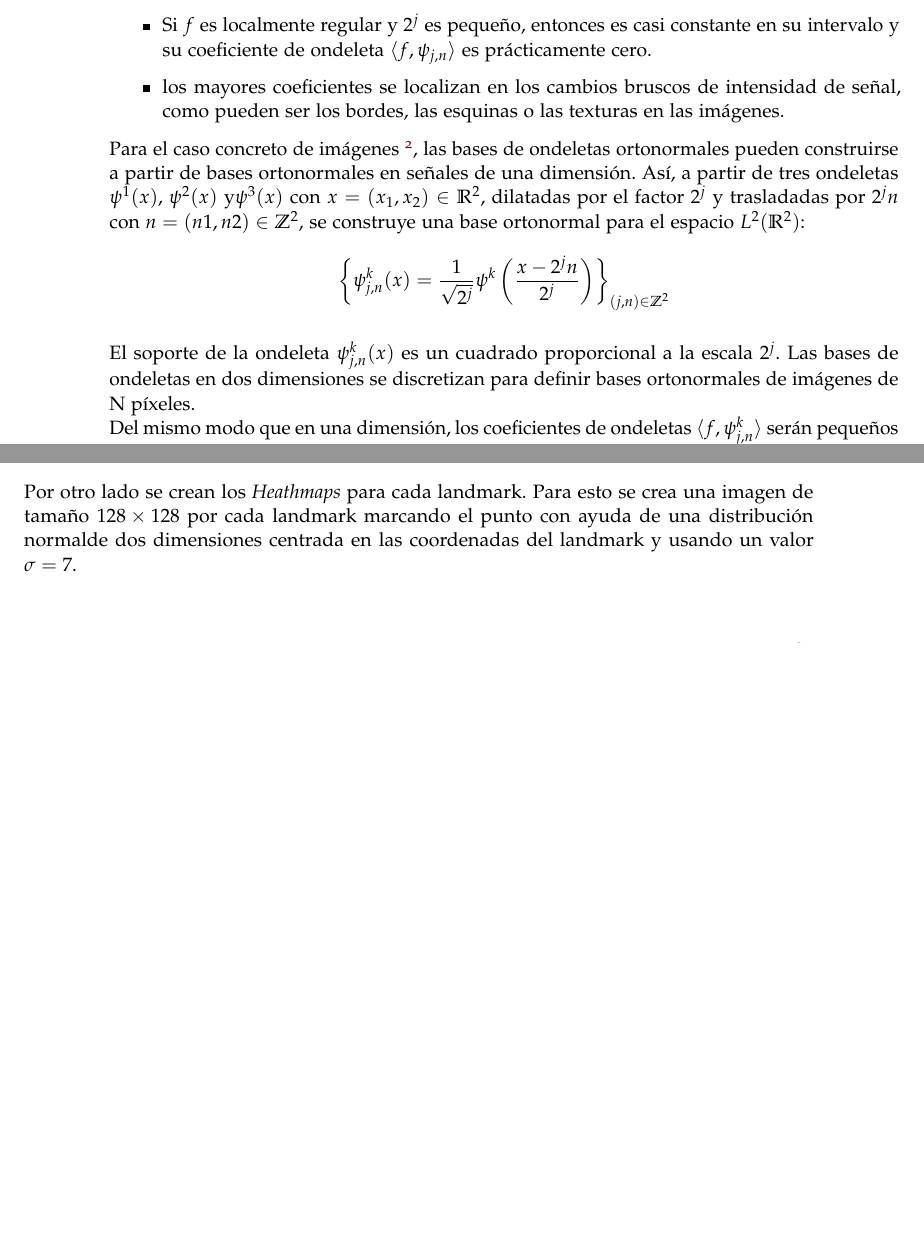
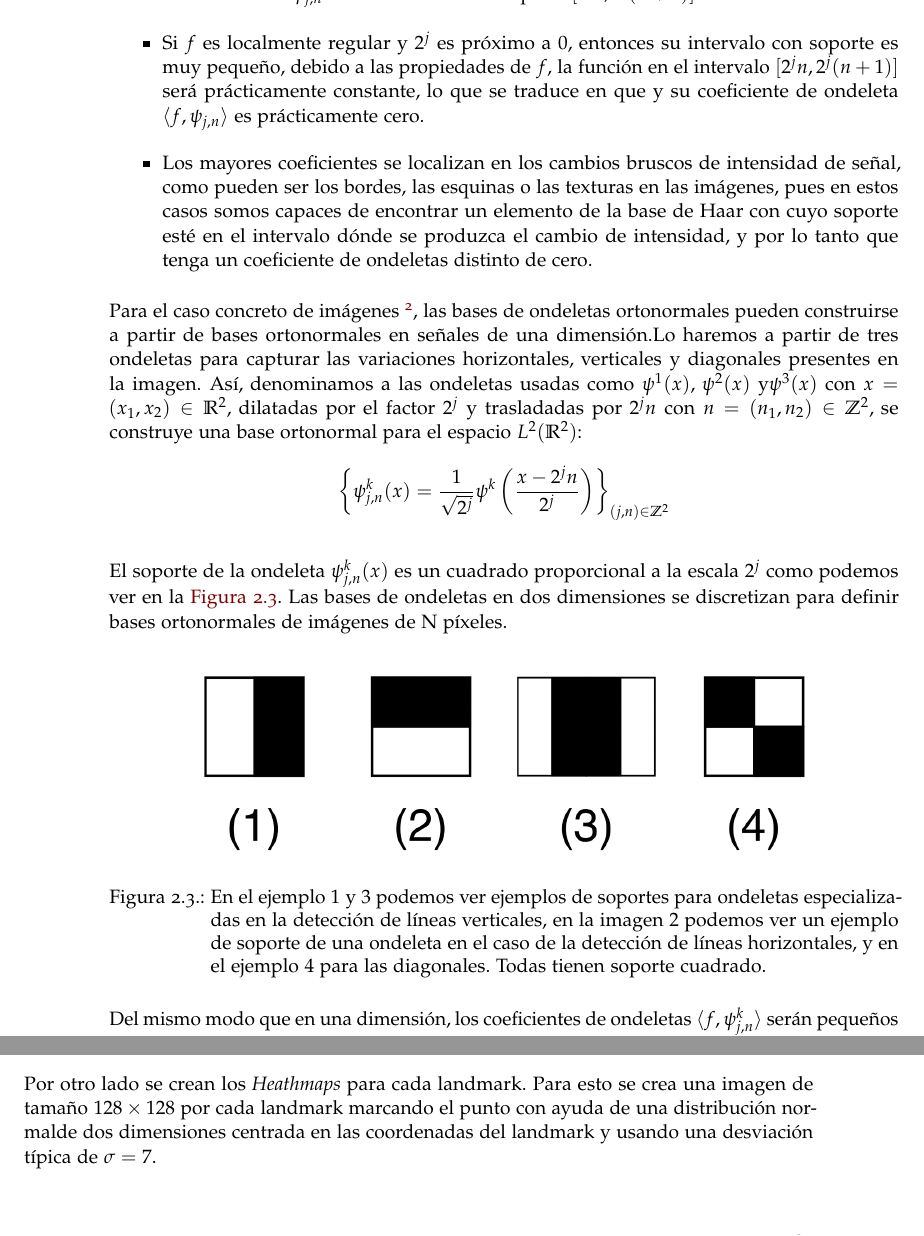
Before and after one commit to alejbormeg/TFG-LandmarkDetectionAndCNNAnalysis, a LaTeX book (Memoria/libro.tex, which reads Memoria/capitulos/capitulo02.tex, Memoria/capitulos/capitulo08.tex): two parts of pages 32 and 103 of 123, joined at a grey line, cut so that both start at the same text, the shorter picture padded with empty space. Compiled offline with pdfLaTeX.

Commit message:
Aclaro ejemplo de la base de Haar en una y dos dimensiones

```diff
--- a/Memoria/capitulos/capitulo02.tex
+++ b/Memoria/capitulos/capitulo02.tex
@@ -255,17 +255,24 @@ $$f=\sum_{j=-\infty}^{+\infty}\sum_{n=-\infty}^{+\infty}  \langle f,\psi_{j,n} \
 
 \begin{itemize}
   \item Cada ondeleta $\psi_{j,n}$ tiene media $0$ en su soporte $[2^jn, 2^j(n+1)]$.
-  \item Si $f$ es localmente regular y $2^j$ es pequeño, entonces es casi constante en su intervalo y su coeficiente de ondeleta $\langle f,\psi_{j,n} \rangle$ es prácticamente cero.
-  \item los mayores coeficientes se localizan en los cambios bruscos de intensidad de señal, como pueden ser los bordes, las esquinas o las texturas en las imágenes.
+  \item Si $f$ es localmente regular y $2^j$ es próximo a $0$, entonces su intervalo con soporte es muy pequeño, debido a las propiedades de $f$, la función en el intervalo  $[2^jn, 2^j(n+1)]$ será prácticamente constante, lo que se traduce en que  y su coeficiente de ondeleta $\langle f,\psi_{j,n} \rangle$ es prácticamente cero.
+  \item Los mayores coeficientes se localizan en los cambios bruscos de intensidad de señal, como pueden ser los bordes, las esquinas o las texturas en las imágenes, pues en estos casos somos capaces de encontrar un elemento de la base de Haar con cuyo soporte esté en el intervalo dónde se produzca el cambio de intensidad, y por lo tanto que tenga un coeficiente de ondeletas distinto de cero.
 \end{itemize}
 
-\noindent Para el caso concreto de imágenes \footnote{ver por ejemplo sección 1.1 de \cite{MallatWavelets}}, las bases de ondeletas ortonormales pueden construirse a partir de bases ortonormales en señales de una dimensión. Así, a partir de tres ondeletas $\psi^1(x)$, $\psi^2(x)$ y$\psi^3(x)$ con $x=(x_1,x_2)\in \mathbb{R}^2$, dilatadas por el factor $2^j$ y trasladadas por $2^jn$ con $n=(n1,n2)\in \mathbb{Z}^2$, se construye una base ortonormal para el espacio $L^2(\mathbb{R}^2)$:
+\noindent Para el caso concreto de imágenes \footnote{ver por ejemplo sección 1.1 de \cite{MallatWavelets}}, las bases de ondeletas ortonormales pueden construirse a partir de bases ortonormales en señales de una dimensión.Lo haremos a partir de tres ondeletas para capturar las variaciones horizontales, verticales y diagonales presentes en la imagen. Así, denominamos a las ondeletas usadas como $\psi^1(x)$, $\psi^2(x)$ y$\psi^3(x)$ con $x=(x_1,x_2)\in \mathbb{R}^2$, dilatadas por el factor $2^j$ y trasladadas por $2^jn$ con $n=(n_1,n_2) \in \mathbb{Z}^2$, se construye una base ortonormal para el espacio $L^2(\mathbb{R}^2)$:
 $$\left \lbrace \psi_{j,n}^k(x)= \frac{1}{\sqrt{2^j}} \psi^k\left(\frac{x-2^jn}{2^j}\right) \right \rbrace_{(j,n) \in \mathbb{Z}^2}$$
 
 \medskip
 
-\noindent El soporte de la ondeleta $\psi_{j,n}^k(x)$ es un cuadrado proporcional a la escala $2^j$. Las bases de ondeletas en dos dimensiones se discretizan para definir bases ortonormales de imágenes de N píxeles.
+\noindent El soporte de la ondeleta $\psi_{j,n}^k(x)$ es un cuadrado proporcional a la escala $2^j$ como podemos ver en la \autoref{fig:base_haar}. Las bases de ondeletas en dos dimensiones se discretizan para definir bases ortonormales de imágenes de N píxeles.
 
+
+\begin{figure} [!h]
+  \centering
+  \includegraphics[width=0.8\textwidth]{img/base_haar_2d.png}
+  \caption{En el ejemplo $1$ y $3$ podemos ver ejemplos de soportes para ondeletas especializadas en la detección de líneas verticales, en la imagen $2$ podemos ver un ejemplo de soporte de una ondeleta en el caso de la detección de líneas horizontales, y en el ejemplo $4$ para las diagonales. Todas tienen soporte cuadrado.}
+  \label{fig:base_haar}
+\end{figure}
 
 \noindent Del mismo modo que en una dimensión, los coeficientes de ondeletas $\langle f,\psi_{j,n}^k \rangle$ serán pequeños si $f(x)$ es regular, y serán grandes cerca de los cambios bruscos de frecuencias como en los bordes o esquinas de las imágenes, como podemos ver en \autoref{fig:ejemplo_haar}. Los filtros resaltan los bordes en tres direcciones, horizontal (derecha) vertical (abajo) y en diagonal (abajo derecha).
 
--- a/Memoria/capitulos/capitulo08.tex
+++ b/Memoria/capitulos/capitulo08.tex
@@ -164,7 +164,7 @@
 
                     \medskip
 
-                    \noindent Por otro lado se crean los \textit{Heathmaps} para cada landmark. Para esto se crea una imagen de tamaño $128 \times 128$ por cada landmark marcando el punto con ayuda de una distribución normalde dos dimensiones centrada en las coordenadas del landmark y usando un valor $\sigma=7$.
+                    \noindent Por otro lado se crean los \textit{Heathmaps} para cada landmark. Para esto se crea una imagen de tamaño $128 \times 128$ por cada landmark marcando el punto con ayuda de una distribución normalde dos dimensiones centrada en las coordenadas del landmark y usando una desviación típica de $\sigma=7$.
 
                     \medskip
 
```
Also changed, not shown: Memoria/img/base_haar_2d.png (added), Memoria/capitulos/capitulo02.tex (2 more changed lines), 8 other files.
